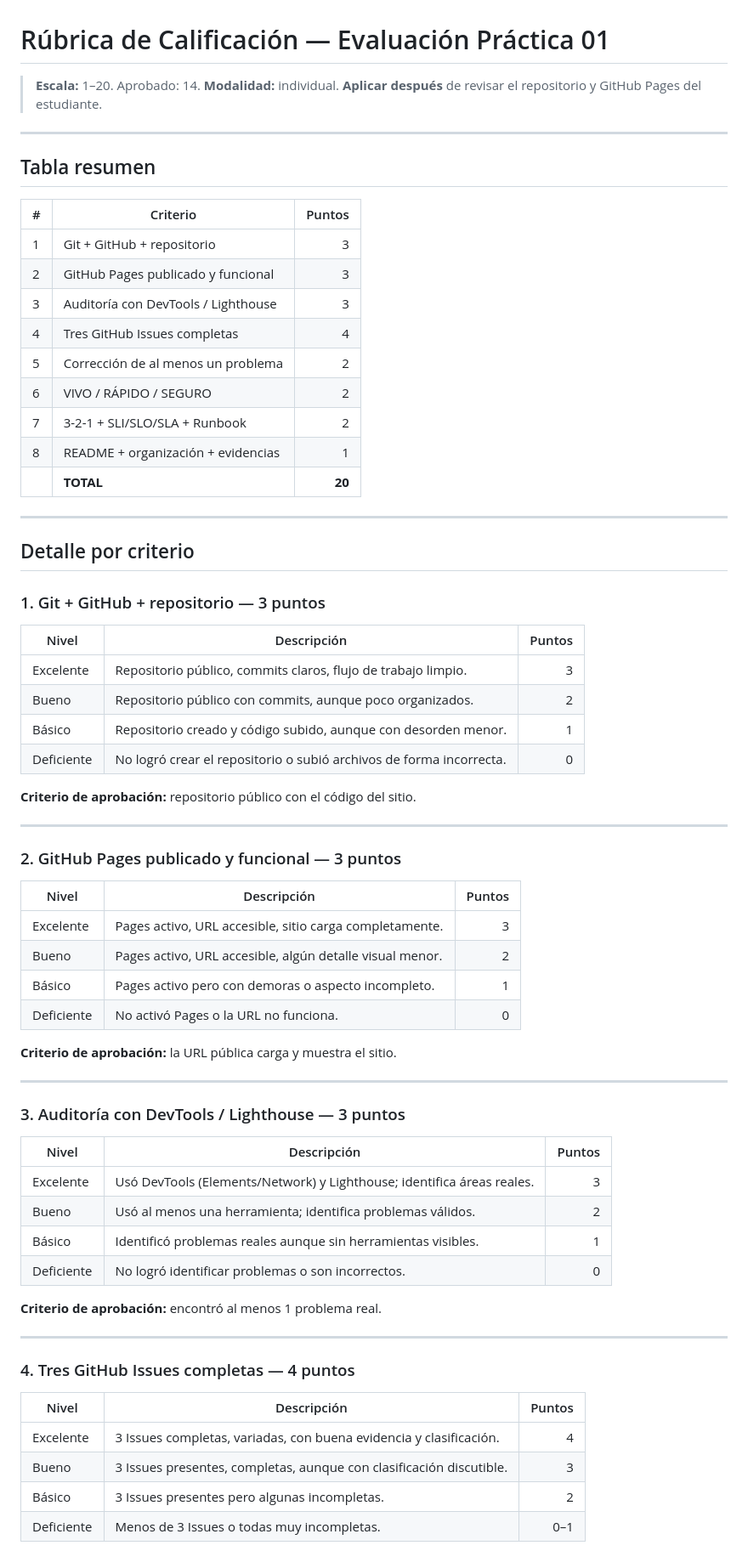
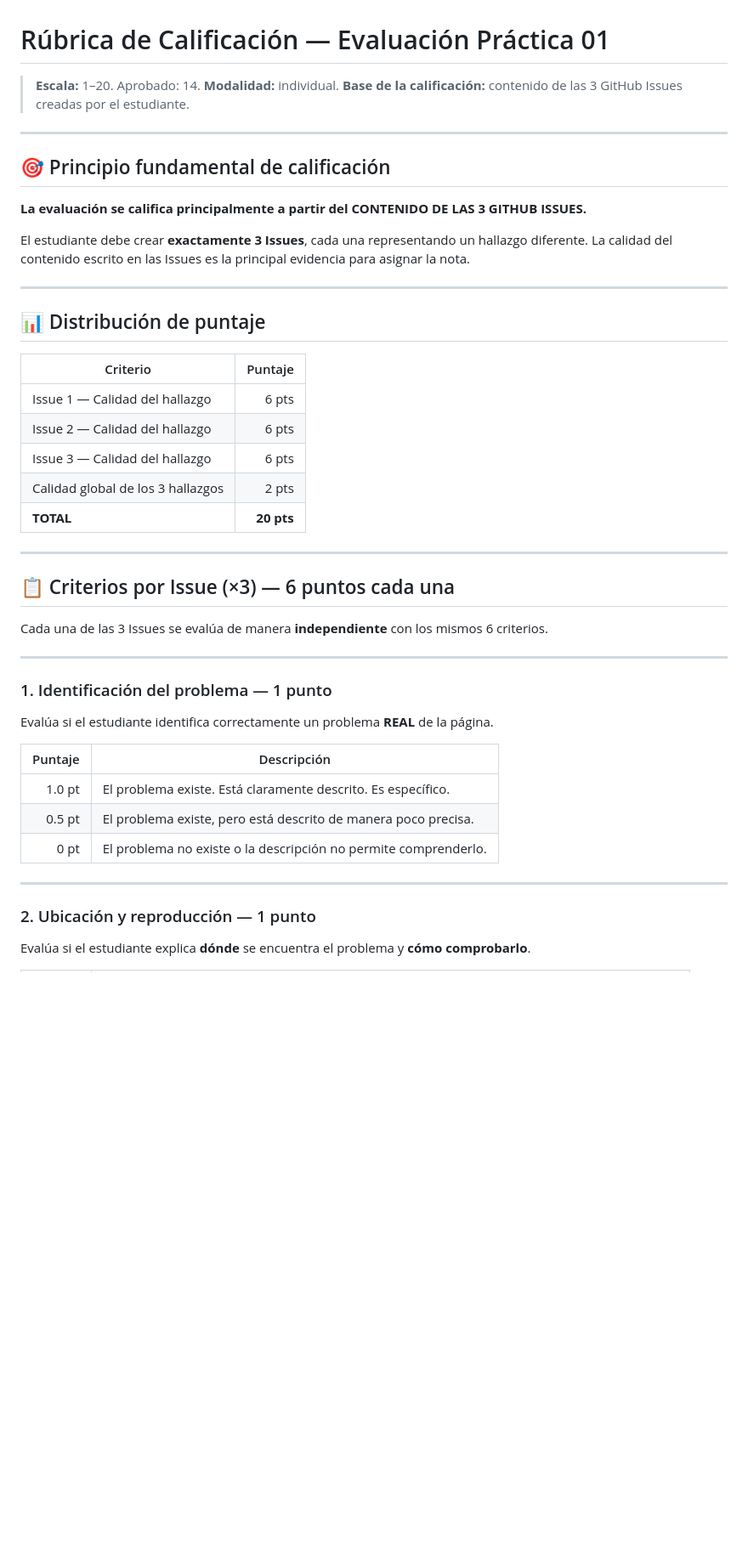
Before and after one commit to KrizRoMe/evaluacion-administracion-web, a Markdown page: docente/RUBRICA.md, the part around one of its changes. Shown at 85% size. GitHub-like rendering; blank space fills up the shorter version.

```diff
--- a/docente/RUBRICA.md
+++ b/docente/RUBRICA.md
@@ -2,73 +2,49 @@
 
 > **Escala:** 1–20. Aprobado: 14.
 > **Modalidad:** individual.
-> **Aplicar después** de revisar el repositorio y GitHub Pages del estudiante.
+> **Base de la calificación:** contenido de las 3 GitHub Issues creadas por el estudiante.
 
 ---
 
-## Tabla resumen
+## 🎯 Principio fundamental de calificación
 
-| # | Criterio | Puntos |
-|---|----------|-------:|
-| 1 | Git + GitHub + repositorio | 3 |
-| 2 | GitHub Pages publicado y funcional | 3 |
-| 3 | Auditoría con DevTools / Lighthouse | 3 |
-| 4 | Tres GitHub Issues completas | 4 |
-| 5 | Corrección de al menos un problema | 2 |
-| 6 | VIVO / RÁPIDO / SEGURO | 2 |
-| 7 | 3-2-1 + SLI/SLO/SLA + Runbook | 2 |
-| 8 | README + organización + evidencias | 1 |
-|   | **TOTAL** | **20** |
+**La evaluación se califica principalmente a partir del CONTENIDO DE LAS 3 GITHUB ISSUES.**
+
+El estudiante debe crear **exactamente 3 Issues**, cada una representando un hallazgo diferente. La calidad del contenido escrito en las Issues es la principal evidencia para asignar la nota.
 
 ---
 
-## Detalle por criterio
+## 📊 Distribución de puntaje
 
-### 1. Git + GitHub + repositorio — 3 puntos
-
-| Nivel | Descripción | Puntos |
-|-------|-------------|-------:|
-| Excelente | Repositorio público, commits claros, flujo de trabajo limpio. | 3 |
-| Bueno | Repositorio público con commits, aunque poco organizados. | 2 |
-| Básico | Repositorio creado y código subido, aunque con desorden menor. | 1 |
-| Deficiente | No logró crear el repositorio o subió archivos de forma incorrecta. | 0 |
-
-**Criterio de aprobación:** repositorio público con el código del sitio.
+| Criterio | Puntaje |
+|----------|--------:|
+| Issue 1 — Calidad del hallazgo | 6 pts |
+| Issue 2 — Calidad del hallazgo | 6 pts |
+| Issue 3 — Calidad del hallazgo | 6 pts |
+| Calidad global de los 3 hallazgos | 2 pts |
+| **TOTAL** | **20 pts** |
 
 ---
 
-### 2. GitHub Pages publicado y funcional — 3 puntos
+## 📋 Criterios por Issue (×3) — 6 puntos cada una
 
-| Nivel | Descripción | Puntos |
-|-------|-------------|-------:|
-| Excelente | Pages activo, URL accesible, sitio carga completamente. | 3 |
-| Bueno | Pages activo, URL accesible, algún detalle visual menor. | 2 |
-| Básico | Pages activo pero con demoras o aspecto incompleto. | 1 |
-| Deficiente | No activó Pages o la URL no funciona. | 0 |
-
-**Criterio de aprobación:** la URL pública carga y muestra el sitio.
+Cada una de las 3 Issues se evalúa de manera **independiente** con los mismos 6 criterios.
 
 ---
 
-### 3. Auditoría con DevTools / Lighthouse — 3 puntos
+### 1. Identificación del problema — 1 punto
 
-| Nivel | Descripción | Puntos |
-|-------|-------------|-------:|
-| Excelente | Usó DevTools (Elements/Network) y Lighthouse; identifica áreas reales. | 3 |
-| Bueno | Usó al menos una herramienta; identifica problemas válidos. | 2 |
-| Básico | Identificó problemas reales aunque sin herramientas visibles. | 1 |
-| Deficiente | No logró identificar problemas o son incorrectos. | 0 |
+Evalúa si el estudiante identifica correctamente un problema **REAL** de la página.
 
-**Criterio de aprobación:** encontró al menos 1 problema real.
+| Puntaje | Descripción |
+|--------:|-------------|
+| 1.0 pt | El problema existe. Está claramente descrito. Es específico. |
+| 0.5 pt | El problema existe, pero está descrito de manera poco precisa. |
+| 0 pt | El problema no existe o la descripción no permite comprenderlo. |
 
 ---
 
-### 4. Tres GitHub Issues completas — 4 puntos
+### 2. Ubicación y reproducción — 1 punto
 
-| Nivel | Descripción | Puntos |
-|-------|-------------|-------:|
-| Excelente | 3 Issues completas, variadas, con buena evidencia y clasificación. | 4 |
-| Bueno | 3 Issues presentes, completas, aunque con clasificación discutible. | 3 |
-| Básico | 3 Issues presentes pero algunas incompletas. | 2 |
-| Deficiente | Menos de 3 Issues o todas muy incompletas. | 0–1 |
+Evalúa si el estudiante explica **dónde** se encuentra el problema y **cómo comprobarlo**.
 
```
Also changed, not shown: other parts of docente/RUBRICA.md (+214 -59 lines), docente/CHECKLIST_CORRECCION.md (+96 -85 lines).
